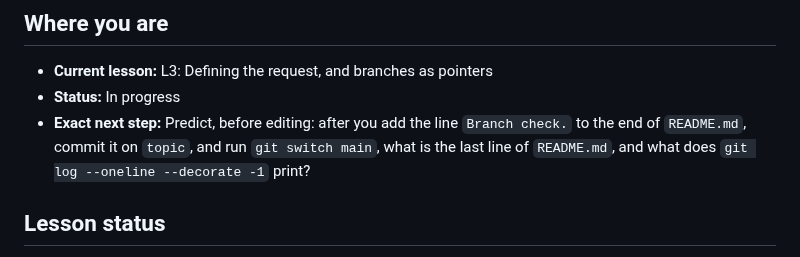
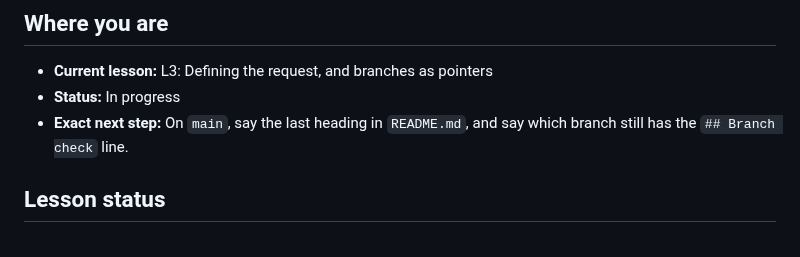
Before and after one commit to ixfishxi/study-app, a Markdown page: data/PROGRESS.md, the part around the change. GitHub-like rendering.

```diff
--- a/data/PROGRESS.md
+++ b/data/PROGRESS.md
@@ -4,10 +4,8 @@
 
 - **Current lesson:** L3: Defining the request, and branches as pointers
 - **Status:** In progress
-- **Exact next step:** Predict, before editing: after you add the line
-  `Branch check.` to the end of `README.md`, commit it on `topic`, and run
-  `git switch main`, what is the last line of `README.md`, and what does
-  `git log --oneline --decorate -1` print?
+- **Exact next step:** On `main`, say the last heading in `README.md`, and
+  say which branch still has the `## Branch check` line.
 
 
 ## Lesson status
```
